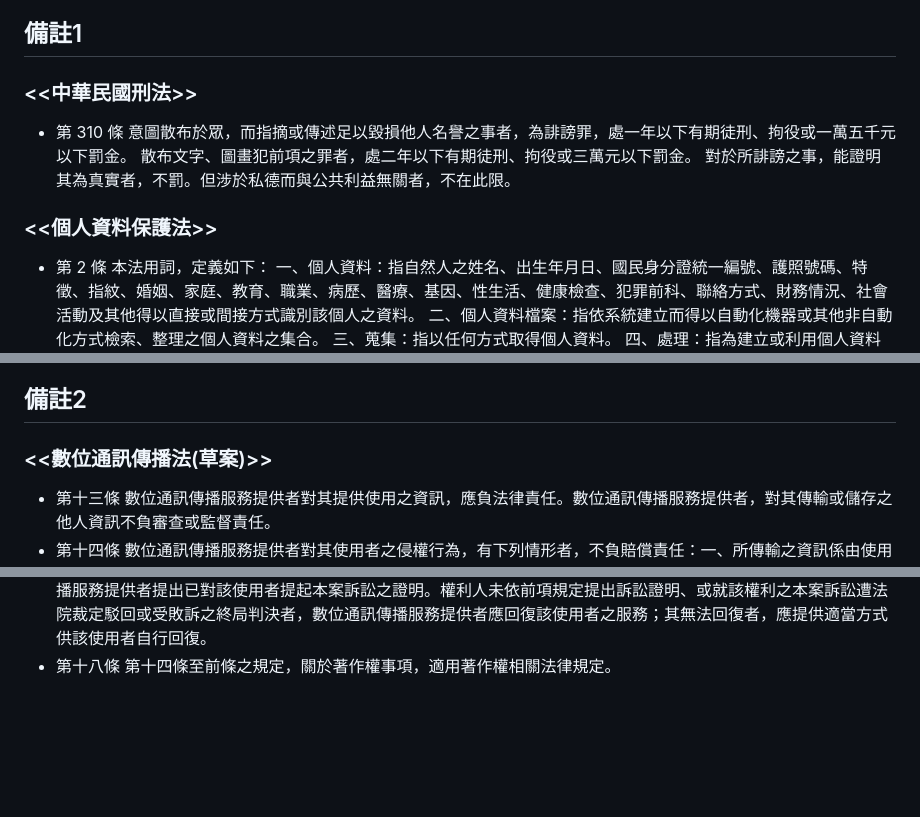
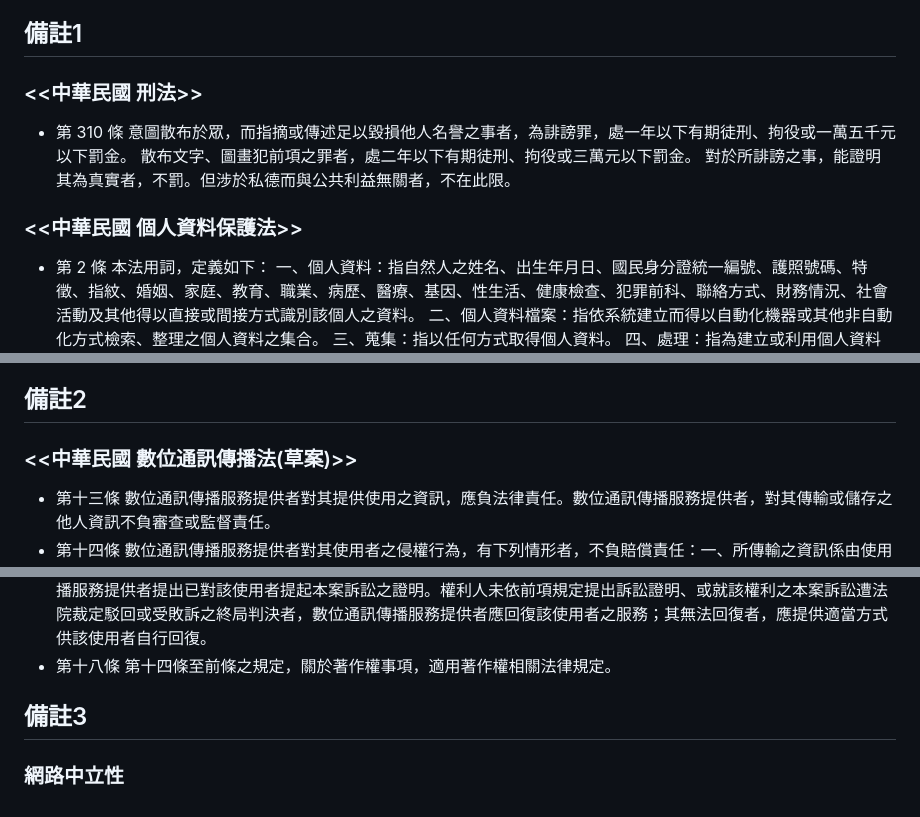
Before and after one commit to anshaer/LINK-CH, a Markdown page: README.md, 3 parts joined by grey strips. Drawn GitHub-style; blank space fills up the shorter version.

```diff
--- a/README.md
+++ b/README.md
@@ -22,12 +22,12 @@
 如有任何問題或需要協助，請聯繫 [ggh19950808@gmailcom]。
 
 ## 備註1
-### <<中華民國刑法>>
+### <<中華民國 刑法>>
 - 第 310 條
 意圖散布於眾，而指摘或傳述足以毀損他人名譽之事者，為誹謗罪，處一年以下有期徒刑、拘役或一萬五千元以下罰金。
 散布文字、圖畫犯前項之罪者，處二年以下有期徒刑、拘役或三萬元以下罰金。
 對於所誹謗之事，能證明其為真實者，不罰。但涉於私德而與公共利益無關者，不在此限。
-### <<個人資料保護法>>
+### <<中華民國 個人資料保護法>>
 - 第 2 條
 本法用詞，定義如下：
 一、個人資料：指自然人之姓名、出生年月日、國民身分證統一編號、護照號碼、特徵、指紋、婚姻、家庭、教育、職業、病歷、醫療、基因、性生活、健康檢查、犯罪前科、聯絡方式、財務情況、社會活動及其他得以直接或間接方式識別該個人之資料。
@@ -54,7 +54,7 @@
 意圖為自己或第三人不法之利益或損害他人之利益，而違反第六條第一項、第十五條、第十六條、第十九條、第二十條第一項規定，或中央目的事業主管機關依第二十一條限制國際傳輸之命令或處分，足生損害於他人者，處五年以下有期徒刑，得併科新臺幣一百萬元以下罰金。
 
 ## 備註2
-### <<數位通訊傳播法(草案)>>
+### <<中華民國 數位通訊傳播法(草案)>>
 - 第十三條
 數位通訊傳播服務提供者對其提供使用之資訊，應負法律責任。數位通訊傳播服務提供者，對其傳輸或儲存之他人資訊不負審查或監督責任。
 - 第十四條
@@ -72,3 +72,6 @@
 數位通訊傳播服務提供者依前條第三款之處置，應依其與使用者約定之聯繫方式或使用者留存之聯繫資訊，通知涉有侵權之使用者。但依其提供服務之性質無法通知者，不在此限。數位通訊傳播服務者為前項移除者，應於適當期間內保存所移除之內容。第一項涉有侵權之使用者認其無侵權情事者，得檢具回復通知文件，要求數位通訊傳播服務提供者回復其被依前項第三款處置之內容或相關資訊。使用者因故意或過失，向數位通訊傳播服務提供者為移除或回復之不實通知，致他人受有損害者，應負賠償責任。數位通訊傳播服務提供者於接獲第三項之回復通知後，應立即將回復通知文件轉知原通知之權利人。權利人應於接獲數位通訊傳播服務提供者前項通知之次日起十個工作日內，向數位通訊傳播服務提供者提出已對該使用者提起本案訴訟之證明。權利人未依前項規定提出訴訟證明、或就該權利之本案訴訟遭法院裁定駁回或受敗訴之終局判決者，數位通訊傳播服務提供者應回復該使用者之服務；其無法回復者，應提供適當方式供該使用者自行回復。
 - 第十八條
 第十四條至前條之規定，關於著作權事項，適用著作權相關法律規定。
+
+## 備註3
+### 網路中立性
```
